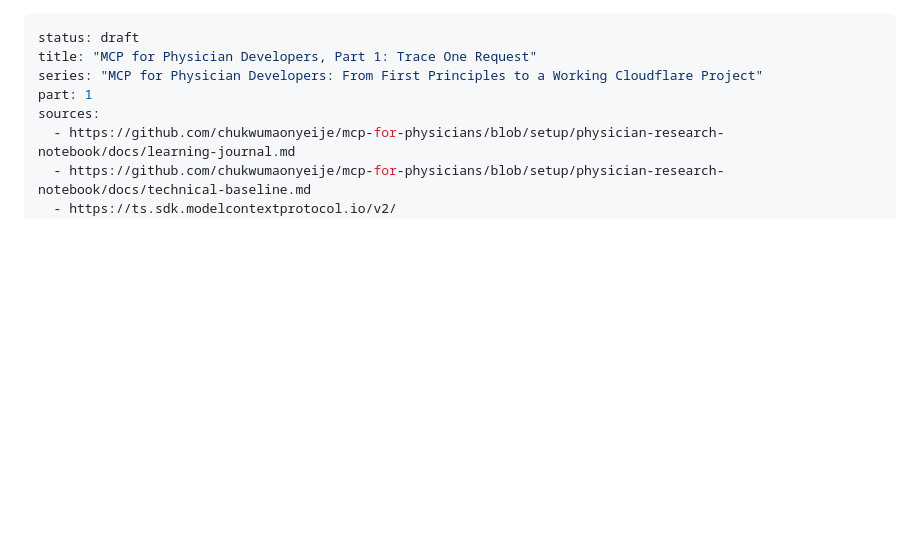
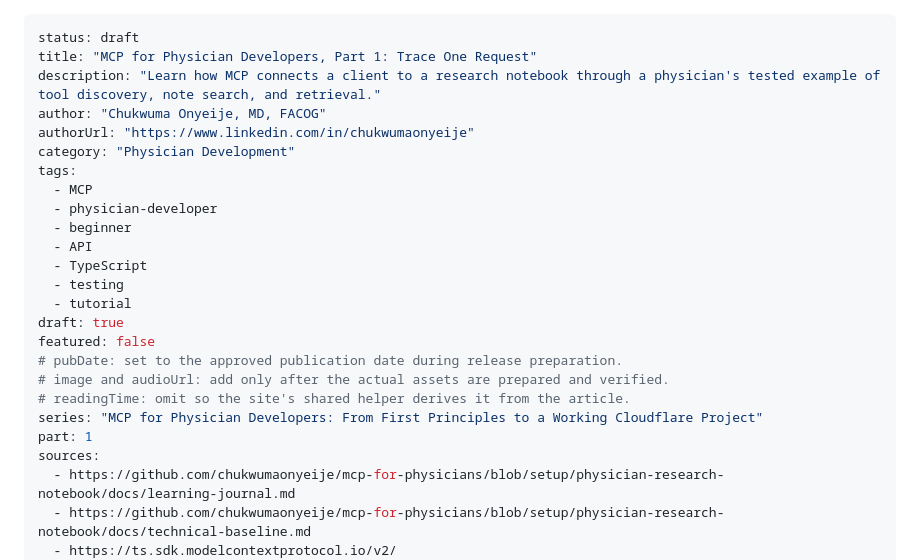
Before and after one commit to chukwumaonyeije/ModernDoctorsWhoCode, a Markdown page: docs/drafts/mcp-for-physicians-part-01.md, the part around the change. GitHub-like rendering; blank space fills up the shorter version.

Commit message:
Prepare Part 1 publication metadata and course placement plan

```diff
--- a/docs/drafts/mcp-for-physicians-part-01.md
+++ b/docs/drafts/mcp-for-physicians-part-01.md
@@ -1,6 +1,23 @@
 ---
 status: draft
 title: "MCP for Physician Developers, Part 1: Trace One Request"
+description: "Learn how MCP connects a client to a research notebook through a physician's tested example of tool discovery, note search, and retrieval."
+author: "Chukwuma Onyeije, MD, FACOG"
+authorUrl: "https://www.linkedin.com/in/chukwumaonyeije"
+category: "Physician Development"
+tags:
+  - MCP
+  - physician-developer
+  - beginner
+  - API
+  - TypeScript
+  - testing
+  - tutorial
+draft: true
+featured: false
+# pubDate: set to the approved publication date during release preparation.
+# image and audioUrl: add only after the actual assets are prepared and verified.
+# readingTime: omit so the site's shared helper derives it from the article.
 series: "MCP for Physician Developers: From First Principles to a Working Cloudflare Project"
 part: 1
 sources:
```
Also changed, not shown: docs/drafts/mcp-for-physicians-part-01-publication-plan.md (added, +77 -0 lines).
